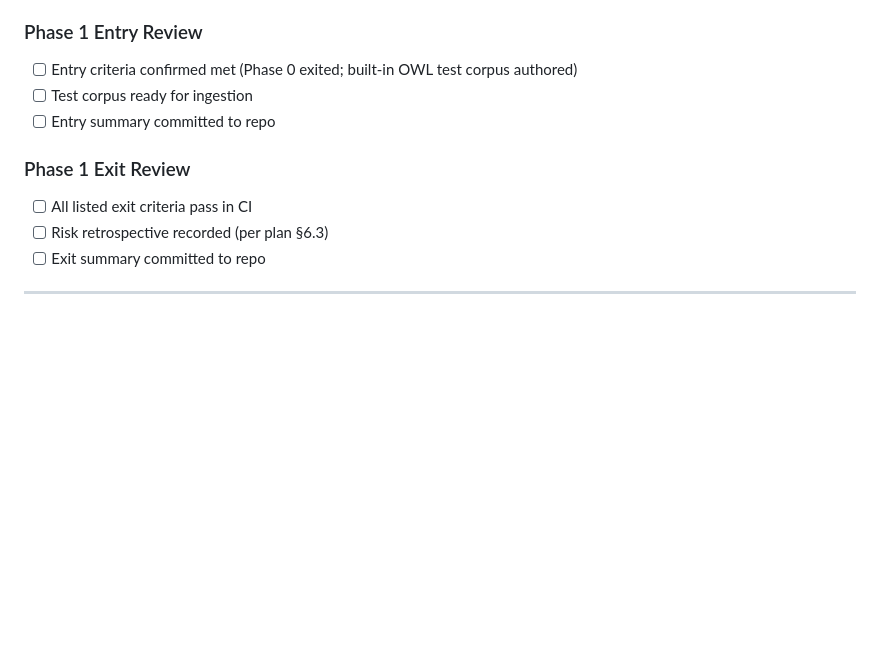
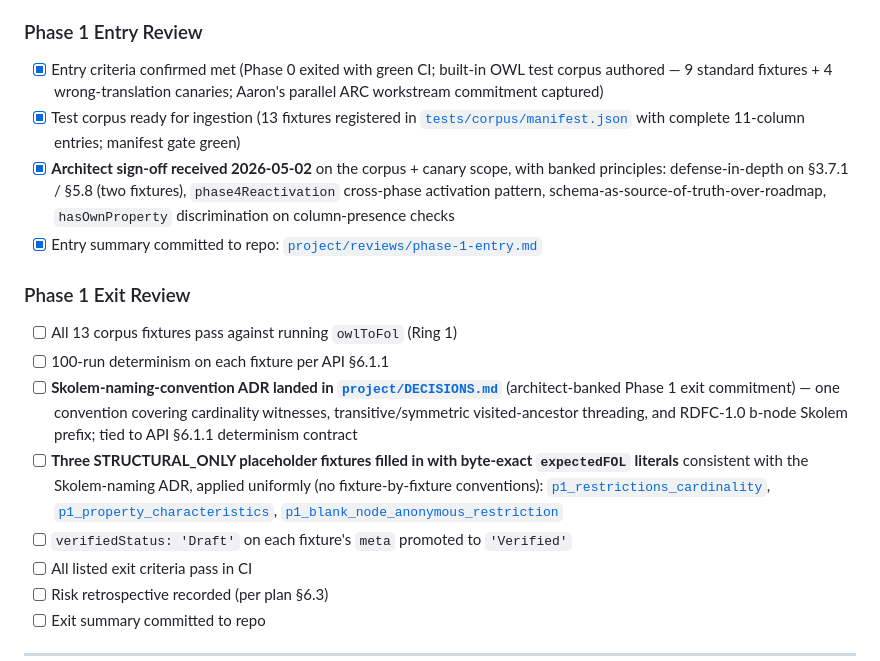
Before and after one commit to Skreen5hot/OWL-FOL-Bidirectional-Translator, a Markdown page: project/ROADMAP.md, the part around the change. Rendered like a GitHub page; blank space fills up the shorter version.

Commit message:
ROADMAP Phase 1 status: entry checked off; exit checklist expanded with architect commitments
Phase 1 Entry Review checklist flips from [ ] to [x] now that
phase-1-entry.md is committed (9d23ff6). Phase 1 Exit Review
checklist expands with the architect-banked exit commitments:
13-fixture Ring 1 pass, 100-run determinism per API §6.1.1,
Skolem-naming-convention ADR, STRUCTURAL_ONLY placeholder
fill-ins under one consistent convention, verifiedStatus
Draft -> Verified promotion.

Co-Authored-By: Claude Opus 4.7 (1M context) <noreply@anthropic.com>

```diff
--- a/project/ROADMAP.md
+++ b/project/ROADMAP.md
@@ -221,11 +221,17 @@ Each canary asserts the **wrong** shape is absent, not just that the right shape
 **Aaron-led parallel workstream (per architect Phase 0 review gating item 3, plan §5.2):** ARC manifest content authoring begins at Phase 1 entry (not Phase 4 entry) and proceeds throughout Phases 1-7. The first deliverable is annotating `project/relations_catalogue_v3.tsv` with the `Module` column (or populating `arc/module-assignments.json`) so `scripts/build-arc.js --strict` can run with 0 skipped rows by Phase 4 entry. Beginning this in parallel with Phase 1 lifter implementation prevents Phase 4 from slipping when the ARC content workstream catches up to engineering.
 
 ### Phase 1 Entry Review
-- [ ] Entry criteria confirmed met (Phase 0 exited; built-in OWL test corpus authored)
-- [ ] Test corpus ready for ingestion
-- [ ] Entry summary committed to repo
+- [x] Entry criteria confirmed met (Phase 0 exited with green CI; built-in OWL test corpus authored — 9 standard fixtures + 4 wrong-translation canaries; Aaron's parallel ARC workstream commitment captured)
+- [x] Test corpus ready for ingestion (13 fixtures registered in [`tests/corpus/manifest.json`](../tests/corpus/manifest.json) with complete 11-column entries; manifest gate green)
+- [x] **Architect sign-off received 2026-05-02** on the corpus + canary scope, with banked principles: defense-in-depth on §3.7.1 / §5.8 (two fixtures), `phase4Reactivation` cross-phase activation pattern, schema-as-source-of-truth-over-roadmap, `hasOwnProperty` discrimination on column-presence checks
+- [x] Entry summary committed to repo: [`project/reviews/phase-1-entry.md`](reviews/phase-1-entry.md)
 
 ### Phase 1 Exit Review
+- [ ] All 13 corpus fixtures pass against running `owlToFol` (Ring 1)
+- [ ] 100-run determinism on each fixture per API §6.1.1
+- [ ] **Skolem-naming-convention ADR landed in [`project/DECISIONS.md`](DECISIONS.md)** (architect-banked Phase 1 exit commitment) — one convention covering cardinality witnesses, transitive/symmetric visited-ancestor threading, and RDFC-1.0 b-node Skolem prefix; tied to API §6.1.1 determinism contract
+- [ ] **Three STRUCTURAL_ONLY placeholder fixtures filled in with byte-exact `expectedFOL` literals** consistent with the Skolem-naming ADR, applied uniformly (no fixture-by-fixture conventions): [`p1_restrictions_cardinality`](../tests/corpus/p1_restrictions_cardinality.fixture.js), [`p1_property_characteristics`](../tests/corpus/p1_property_characteristics.fixture.js), [`p1_blank_node_anonymous_restriction`](../tests/corpus/p1_blank_node_anonymous_restriction.fixture.js)
+- [ ] `verifiedStatus: 'Draft'` on each fixture's `meta` promoted to `'Verified'`
 - [ ] All listed exit criteria pass in CI
 - [ ] Risk retrospective recorded (per plan §6.3)
 - [ ] Exit summary committed to repo
```
